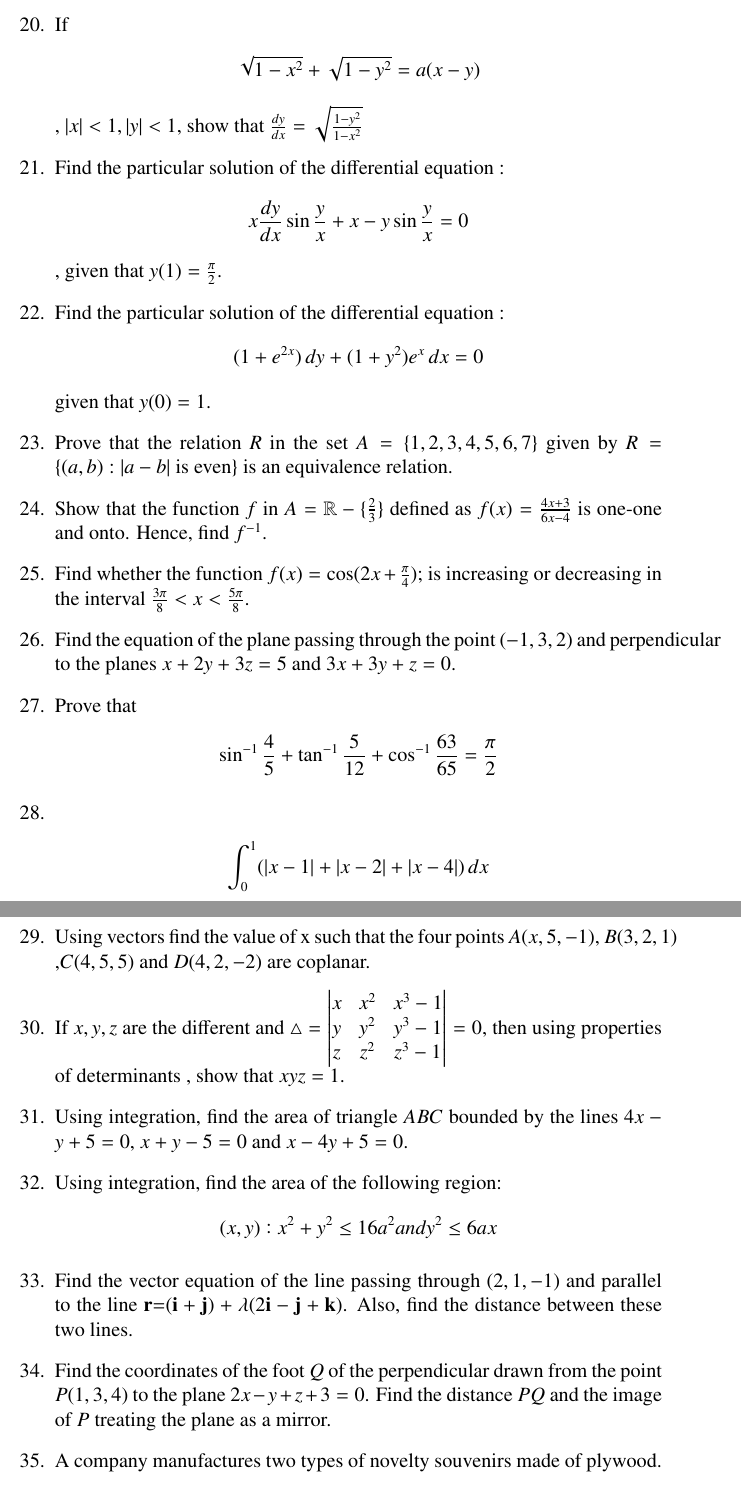
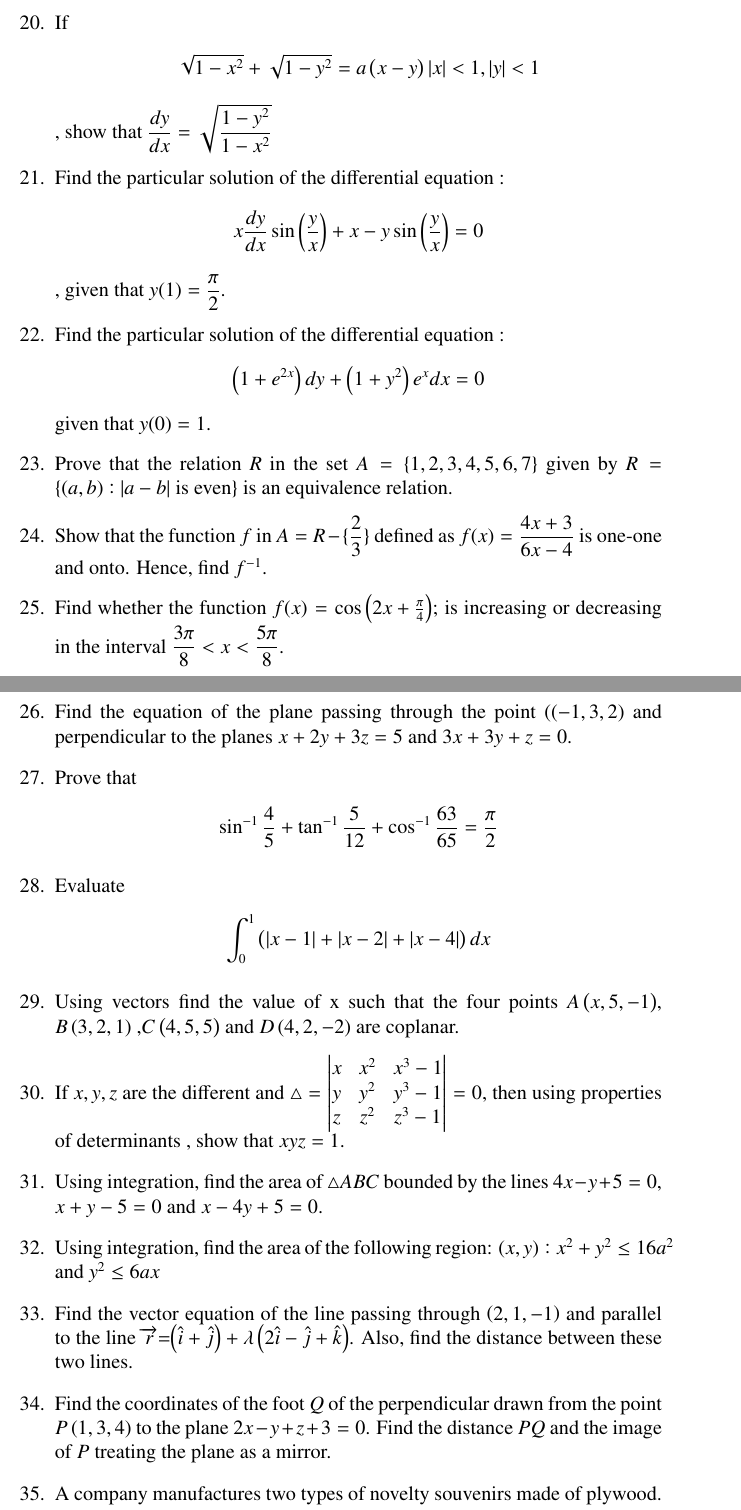
Before and after one commit to vivekchintada/cbse, a LaTeX document (cbse.tex): two parts of pages 3 and 4 of 5, joined at a grey line, cut so that both start at the same text. Compiled offline with pdfLaTeX.

Commit message:
Add files via upload

```diff
--- a/cbse.tex
+++ b/cbse.tex
@@ -126,39 +120,49 @@
 
-\item Difference \begin{align*}\tan^{-1}\frac{3x-x^3}{1-3x^2}\end{align*}, $|x|<\frac{1}{\sqrt{3}}$ w.r.t $\tan^{-1}\frac{x}{\sqrt{1-x^2}}$
+\item Differentiate \begin{align*}\tan^{-1}\frac{3x-x^3}{1-3x^2}\end{align*}, $|x|<\dfrac{1}{\sqrt{3}}$ w.r.t $\tan^{-1}\dfrac{x}{\sqrt{1-x^2}}$
 
-\item If \begin{align*}\sqrt{1-x^2}+\sqrt{1-y^2}=a(x-y)\end{align*}, $|x|<1,|y|<1$, show that $\frac{dy}{dx}=\sqrt{\frac{1-y^2}{1-x^2}}$
+\item If \begin{align*}\sqrt{1-x^2}+\sqrt{1-y^2}=a\brak{x-y} |x|<1,|y|<1\end{align*}, show that $\dfrac{dy}{dx}=\sqrt{\dfrac{1-y^2}{1-x^2}}$
 
-\item Find the particular solution of the differential equation :\begin{align*}x\frac{dy}{dx}\sin\frac{y}{x}+x-y\sin\frac{y}{x}=0\end{align*}, given that $y(1)=\frac{\pi}{2}$.
-
-	\item Find the particular solution of the differential equation :\begin{align*}(1+e^{2x})\,dy+(1+y^2)e^x\,dx=0\end{align*} given that $y(0)=1$.
+\item Find the particular solution of the differential equation :
+	\begin{align*}
+             x\frac{dy}{dx}\sin\brak{\frac{y}{x}}+x-y\sin\brak{\frac{y}{x}}=0
+        \end{align*}, given that $y(1)=\dfrac{\pi}{2}$.
+\item Find the particular solution of the differential equation :
+	\begin{align*}
+	      \brak{1+e^{2x}}dy+\brak{1+y^2}e^x dx=0
+	\end{align*} given that $y(0)=1$.
 
 \item Prove that the relation $R$ in the set $A=\{1,2,3,4,5,6,7\}$ given by $R=\{(a,b) : |a-b|$ is even$\}$ is an equivalence relation.
 
-\item Show that the function $f$ in $A=\mathbb{R}-\{\frac{2}{3}\}$ defined as $f(x)=\frac{4x+3}{6x-4}$ is one-one and onto. Hence, find $f^{-1}$.
+\item Show that the function $f$ in $A=R-\{\dfrac{2}{3}\}$ defined as $f(x)=\dfrac{4x+3}{6x-4}$ is one-one and onto. Hence, find $f^{-1}$.
 
-\item Find whether the function $f(x)=\cos(2x+\frac{\pi}{4})$; is increasing or decreasing in the interval $\frac{3\pi}{8}<x<\frac{5\pi}{8}$.
+\item Find whether the function $f(x)=\cos\brak{2x+\frac{\pi}{4}}$; is increasing or decreasing in the interval $\dfrac{3\pi}{8}<x<\dfrac{5\pi}{8}$.
 
-\item Find the equation of the plane passing through the point $(-1,3,2)$ and perpendicular to the planes $x+2y+3z=5$ and $3x+3y+z=0$.
+\item Find the equation of the plane passing through the point $(\brak{-1,3,2}$ and perpendicular to the planes $x+2y+3z=5$ and $3x+3y+z=0$.
 
-\item Prove that \begin{align*}\sin^{-1}\frac{4}{5}+\tan^{-1}\frac{5}{12}+\cos^{-1}\frac{63}{65}=\frac{\pi}{2}\end{align*}
+\item Prove that
+	\begin{align*}
+		\sin^{-1}\frac{4}{5}+\tan^{-1}\frac{5}{12}+\cos^{-1}\frac{63}{65}=\frac{\pi}{2}
+        \end{align*}
 
-\item \begin{align*}\int_{0}^{1}(|x-1|+|x-2|+|x-4|)\,dx\end{align*}
+\item Evaluate
+	\begin{align*}\int_{0}^{1}\brak{|x-1|+|x-2|+|x-4|} dx\end{align*}
 
-\item Using vectors find the value of x such that the four points $A(x,5,-1)$, $B(3,2,1)$ ,$C(4,5,5)$ and $D(4,2,-2)$ are coplanar.
+\item Using vectors find the value of x such that the four points $A\brak{x,5,-1}$, $B\brak{3,2,1}$ ,$C\brak{4,5,5}$ and $D\brak{4,2,-2}$ are coplanar.
 
 \item If $x,y,z$ are the different and $\triangle =\begin{vmatrix}
 		                                        x & x^2 & x^3-1\\
 							y & y^2 & y^3-1\\
-							z & z^2 &z^3-1\\
-\end{vmatrix}=0$, then using properties of determinants , show that $xyz=1$.
+							z & z^2 & z^3-1
+                                                   \end{vmatrix}=0$, then using properties of determinants , show that $xyz=1$.
 
-\item Using integration, find the area of triangle $ABC$ bounded by the lines $4x-y+5=0$, $x+y-5=0$ and $x-4y+5=0$.
+ \item Using integration, find the area of $\triangle ABC$ bounded by the lines $4x-y+5=0$, $x+y-5=0$ and $x-4y+5=0$.
 
-\item Using integration, find the area of the following region:\begin{align*}{(x,y): x^2+y^2\leq 16a^2} and {y^2 \leq 6ax}\end{align*}
+\item Using integration, find the area of the following region:
+       ${(x,y): x^2+y^2\leq 16a^2}$ and ${y^2 \leq 6ax}$
 
-\item Find the vector equation of the line passing through $(2,1,-1)$ and parallel to the line $\vec{r}$=$(\vec{i}+\vec{j})+\lambda(2\vec{i}-\vec{j}+\vec{k})$. Also, find the distance between these two lines.
+\item Find the vector equation of the line passing through $\brak{2,1,-1}$ and parallel to the line $\overrightarrow{r}$=$\brak{\hat{i}+\hat{j}}+\lambda\brak{2\hat{i}-\hat{j}+\hat{k}}$. Also, find the distance between these two lines.
 
-\item Find the coordinates of the foot $Q$ of the perpendicular drawn from the point $P(1,3,4)$ to the plane $2x-y+z+3=0$. Find the distance $PQ$ and the image of $P$ treating the plane as a mirror.
+\item Find the coordinates of the foot $Q$ of the perpendicular drawn from the point $P\brak{1,3,4}$ to the plane $2x-y+z+3=0$. Find the distance $PQ$ and the image of $P$ treating the plane as a mirror.
 
 \item A company manufactures two types of novelty souvenirs made of plywood. Souvenirs of type $A$ require $5$ minutes each for cutting and $10$ minutes each for assembling. Souvenirs of type $B$ require $8$ minutes each for cutting and $4$ hours for assembling. There are $3$ hours and $20$ minutes available for cutting and $4$ hours for assembling. The Profit for type $A$ souvenirs is $100$ rupees each and for type $B$ souvenirs, profit is of $120$ rupees each.How many souvenirs of each type should the company manufacture in order to maximize the profit ? Formulate the problem as LPP and then solve it graphically.
 
```
Also changed, not shown: cbse.pdf, cbse.tex (71 more changed lines).
